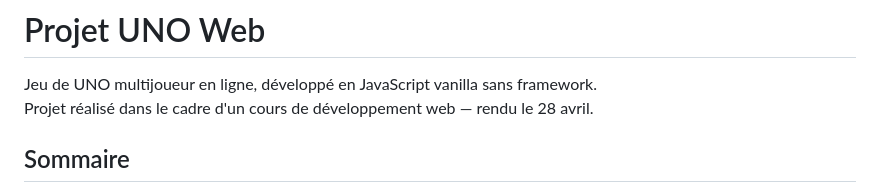
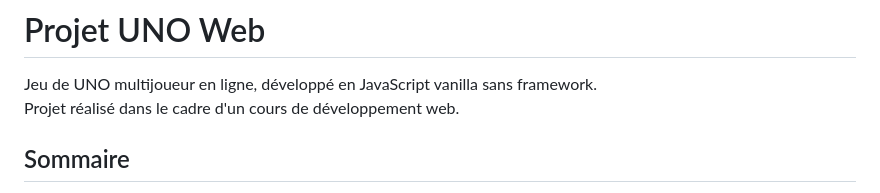
Before and after one commit to maeva87/UNO, a Markdown page: README.md, the part around the change. Rendered like a GitHub page.

Commit message:
[FIX] fixing README.md file, not definitive

```diff
--- a/README.md
+++ b/README.md
@@ -1,7 +1,7 @@
 # Projet UNO Web
 
 Jeu de UNO multijoueur en ligne, développé en JavaScript vanilla sans framework.
-Projet réalisé dans le cadre d'un cours de développement web — rendu le 28 avril.
+Projet réalisé dans le cadre d'un cours de développement web.
 
 ## Sommaire
 
```
